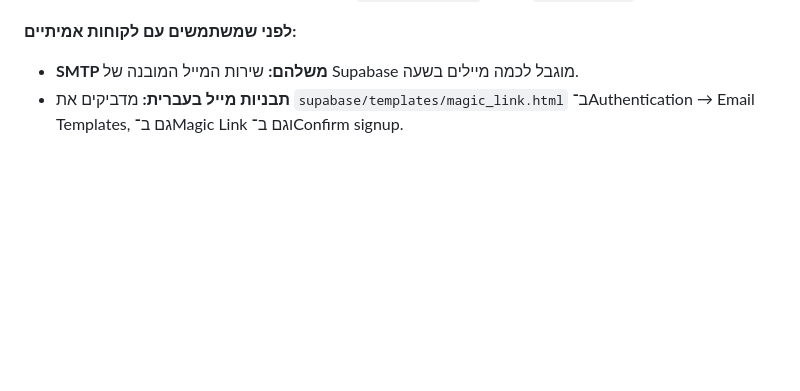
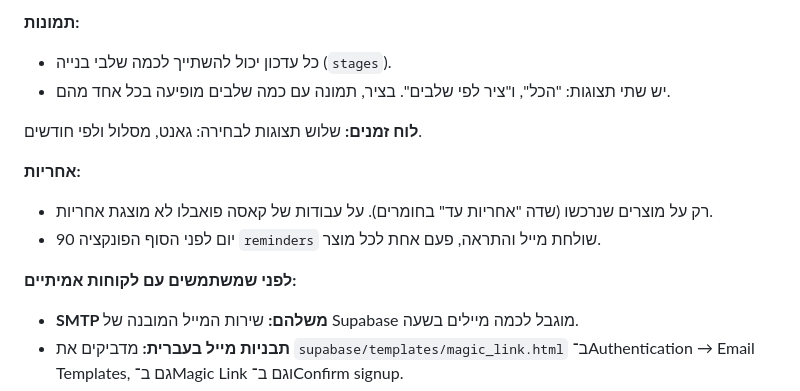
Before and after one commit to itzik-max/casa-pueblo, a Markdown page: README.md, the part around one of its changes. GitHub-like rendering; blank space fills up the shorter version.

Commit message:
Docs: plans status, sharing, materials, to-do, photos by stage, warranty reminders
Co-Authored-By: Claude Opus 5.5 <noreply@anthropic.com>

```diff
--- a/README.md
+++ b/README.md
@@ -102,3 +116,13 @@
+**תמונות:**
+- כל עדכון יכול להשתייך לכמה שלבי בנייה (`stages`).
+- יש שתי תצוגות: "הכל", ו"ציר לפי שלבים". בציר, תמונה עם כמה שלבים מופיעה בכל אחד מהם.
+
+**לוח זמנים:** שלוש תצוגות לבחירה: גאנט, מסלול ולפי חודשים.
+
+**אחריות:**
+- רק על מוצרים שנרכשו (שדה "אחריות עד" בחומרים). על עבודות של קאסה פואבלו לא מוצגת אחריות.
+- 90 יום לפני הסוף הפונקציה `reminders` שולחת מייל והתראה, פעם אחת לכל מוצר.
+
 **לפני שמשתמשים עם לקוחות אמיתיים:**
 - **SMTP משלהם:** שירות המייל המובנה של Supabase מוגבל לכמה מיילים בשעה.
 - **תבניות מייל בעברית:** מדביקים את `supabase/templates/magic_link.html` ב־Authentication → Email Templates, גם ב־Magic Link וגם ב־Confirm signup.
```
Also changed, not shown: other parts of README.md (+14 -0 lines).
